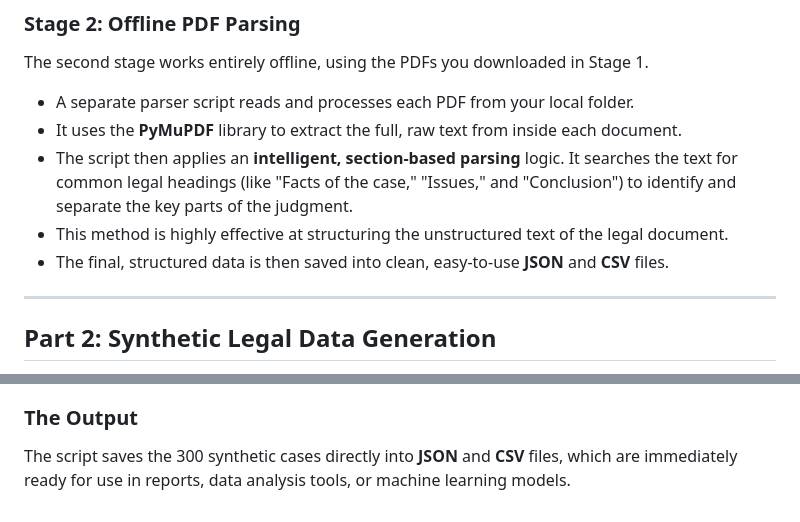
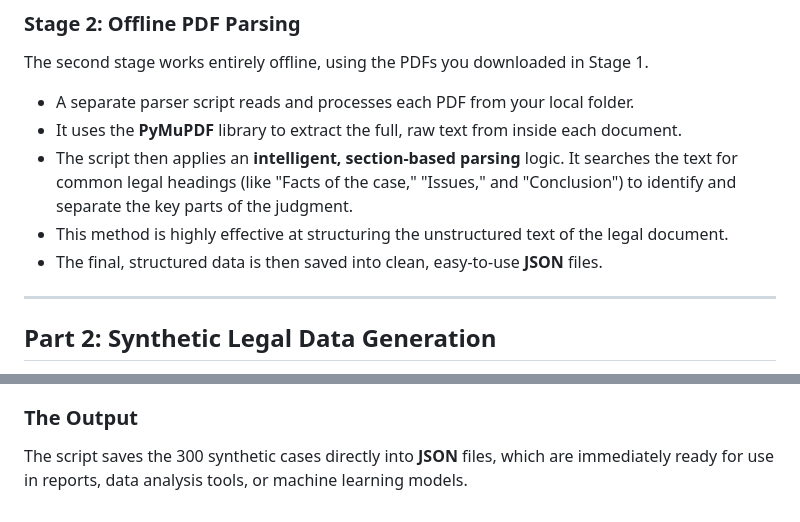
Before and after one commit to yashashvisri/data-pipeline, a Markdown page: Dataset_created/README.md, 2 parts joined by grey strips. Rendered like a GitHub page.

```diff
--- a/Dataset_created/README.md
+++ b/Dataset_created/README.md
@@ -30,7 +30,7 @@ The second stage works entirely offline, using the PDFs you downloaded in Stage
 -   It uses the **PyMuPDF** library to extract the full, raw text from inside each document.
 -   The script then applies an **intelligent, section-based parsing** logic. It searches the text for common legal headings (like "Facts of the case," "Issues," and "Conclusion") to identify and separate the key parts of the judgment.
 -   This method is highly effective at structuring the unstructured text of the legal document.
--   The final, structured data is then saved into clean, easy-to-use **JSON** and **CSV** files.
+-   The final, structured data is then saved into clean, easy-to-use **JSON** files.
 
 ---
 
@@ -50,4 +50,4 @@ This workflow is used when you need a large amount of realistic but completely a
 
 ### **The Output**
 
-The script saves the 300 synthetic cases directly into **JSON** and **CSV** files, which are immediately ready for use in reports, data analysis tools, or machine learning models.
+The script saves the 300 synthetic cases directly into **JSON** files, which are immediately ready for use in reports, data analysis tools, or machine learning models.
```
